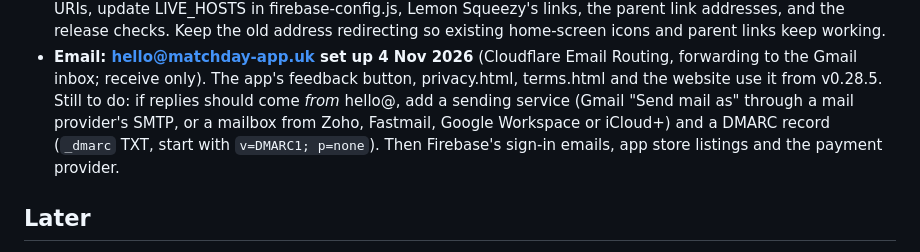
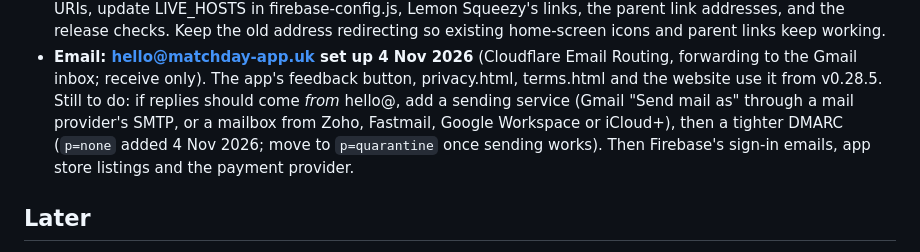
Before and after one commit to marktester1/Match-Day, a Markdown page: BACKLOG.md, the part around the change. Drawn GitHub-style.

Commit message:
Backlog: DMARC (p=none) added for matchday-app.uk
Co-Authored-By: Claude Opus 5.5 <noreply@anthropic.com>

```diff
--- a/BACKLOG.md
+++ b/BACKLOG.md
@@ -319,9 +319,9 @@ decide: football grassroots sin bins (below).
 - **Email: hello@matchday-app.uk set up 4 Nov 2026** (Cloudflare Email Routing, forwarding to the Gmail
   inbox; receive only). The app's feedback button, privacy.html, terms.html and the website use it from
   v0.28.5. Still to do: if replies should come *from* hello@, add a sending service (Gmail "Send mail as"
-  through a mail provider's SMTP, or a mailbox from Zoho, Fastmail, Google Workspace or iCloud+) and a
-  DMARC record (`_dmarc` TXT, start with `v=DMARC1; p=none`). Then Firebase's sign-in emails, app store
-  listings and the payment provider.
+  through a mail provider's SMTP, or a mailbox from Zoho, Fastmail, Google Workspace or iCloud+), then a
+  tighter DMARC (`p=none` added 4 Nov 2026; move to `p=quarantine` once sending works). Then Firebase's
+  sign-in emails, app store listings and the payment provider.
 
 ## Later
 
```
